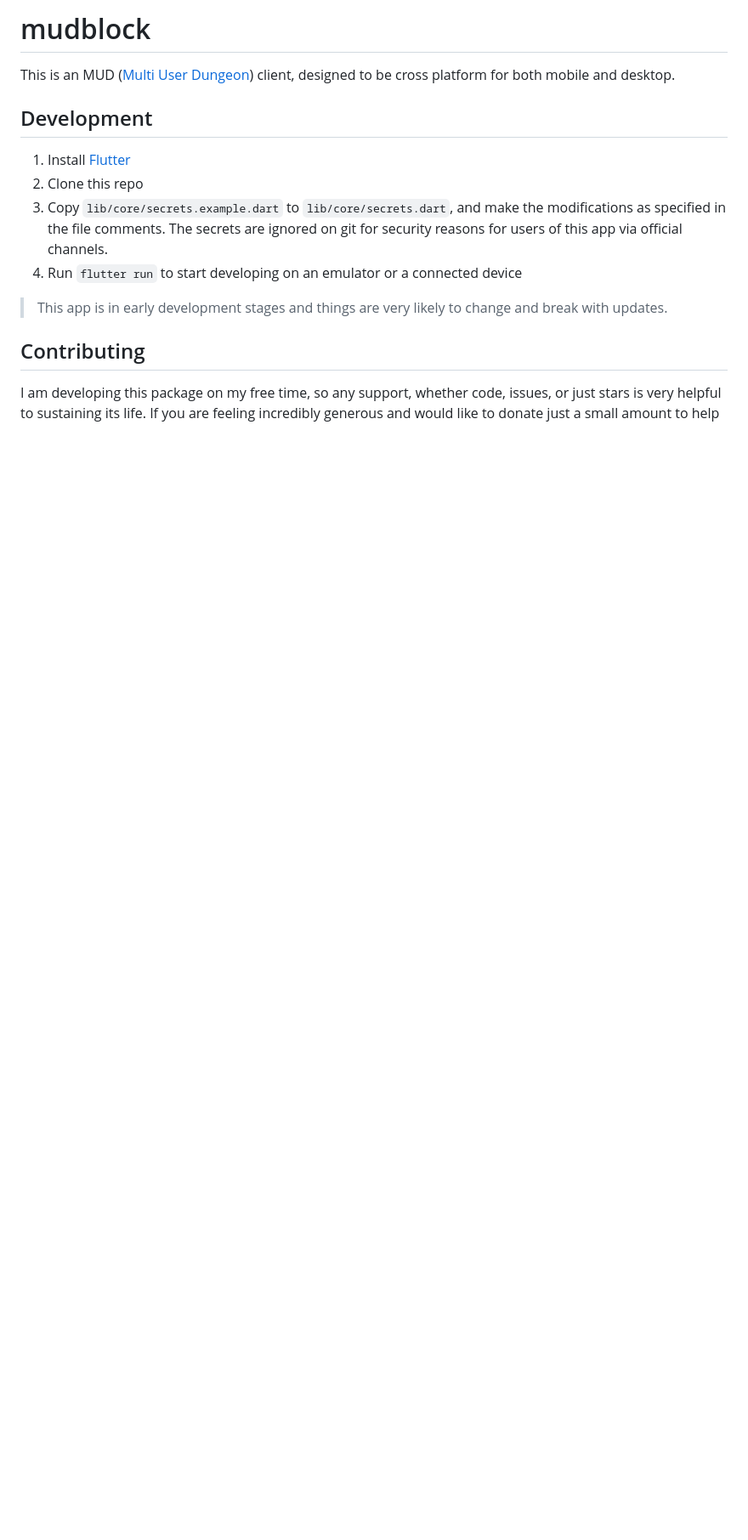
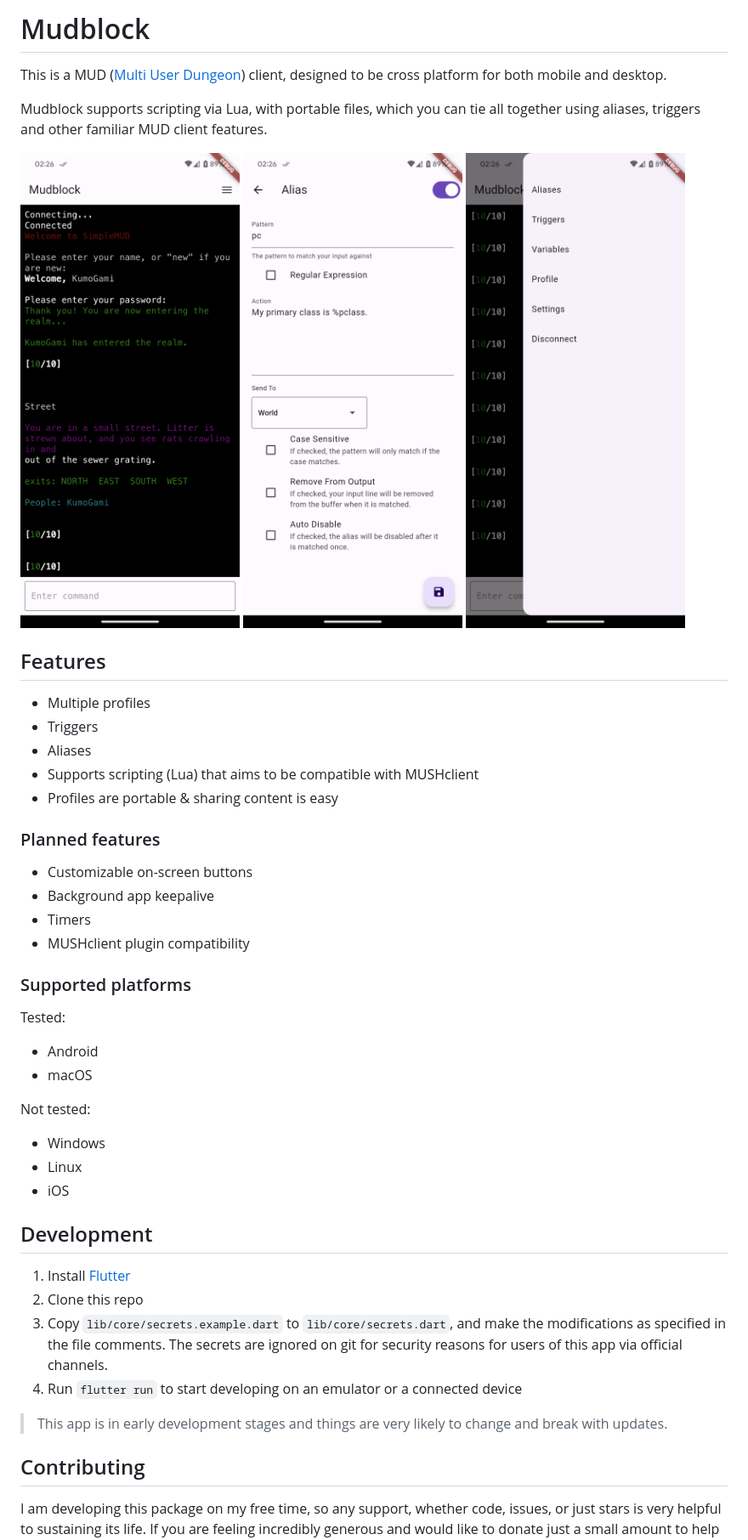
Before and after one commit to chenasraf/mudblock, a Markdown page: README.md, the part around the change. Shown: that part at 85% size. Drawn GitHub-style; pictures changed too: assets/images/docs/sc001.png (added), assets/images/docs/sc002.png (added), assets/images/docs/sc003.png (added); blank space fills up the shorter version.

Commit message:
docs: update docs

```diff
--- a/README.md
+++ b/README.md
@@ -1,7 +1,42 @@
-# mudblock
+# Mudblock
 
-This is an MUD ([Multi User Dungeon](https://en.wikipedia.org/wiki/Multi-user_dungeon)) client,
+This is a MUD ([Multi User Dungeon](https://en.wikipedia.org/wiki/Multi-user_dungeon)) client,
 designed to be cross platform for both mobile and desktop.
+
+Mudblock supports scripting via Lua, with portable files, which you can tie all together using
+aliases, triggers and other familiar MUD client features.
+
+![android screenshot 1](/assets/images/docs/sc001.png)
+![android screenshot 2](/assets/images/docs/sc002.png)
+![android screenshot 3](/assets/images/docs/sc003.png)
+
+## Features
+
+- Multiple profiles
+- Triggers
+- Aliases
+- Supports scripting (Lua) that aims to be compatible with MUSHclient
+- Profiles are portable & sharing content is easy
+
+### Planned features
+
+- Customizable on-screen buttons
+- Background app keepalive
+- Timers
+- MUSHclient plugin compatibility
+
+### Supported platforms
+
+Tested:
+
+- Android
+- macOS
+
+Not tested:
+
+- Windows
+- Linux
+- iOS
 
 ## Development
 
```
Also changed, not shown: 1 other file.
